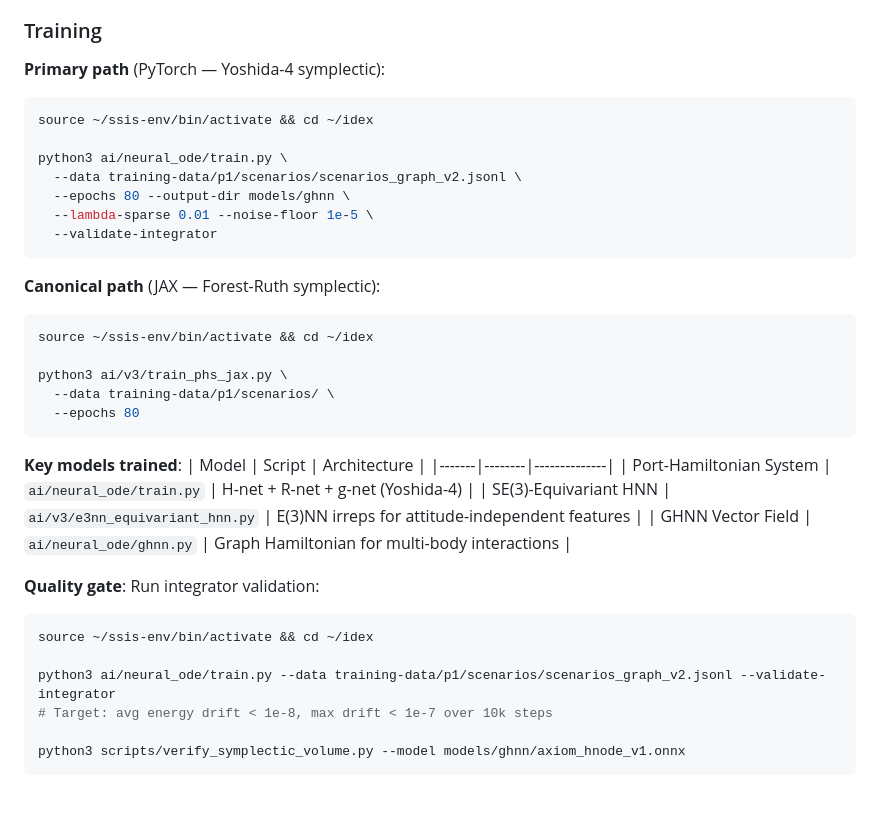
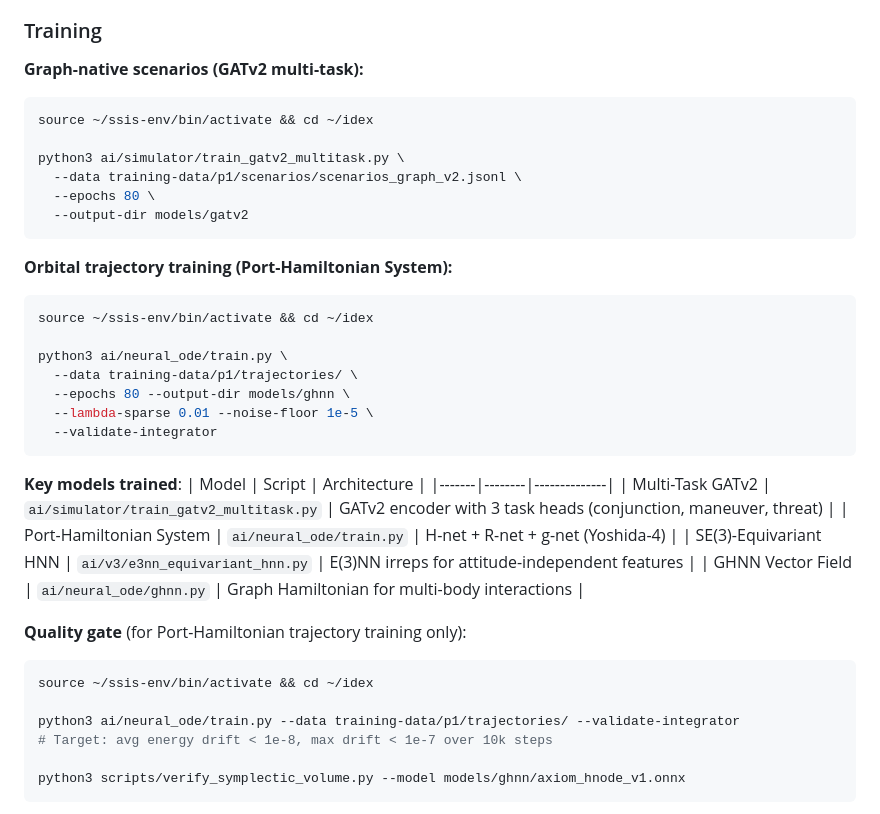
Before and after one commit to adityamourya-hub/sat-serv, a Markdown page: docs/DATASET_GENERATION_AND_TRAINING.md, the part around the change. Rendered like a GitHub page.

Commit message:
Fix P1 training docs: use GATv2 for graph scenarios, Port-Hamiltonian for trajectories

````diff
--- a/docs/DATASET_GENERATION_AND_TRAINING.md
+++ b/docs/DATASET_GENERATION_AND_TRAINING.md
@@ -374,41 +374,43 @@ The scenario generator produces 64-dim graph-native samples with:
 
 ### Training
 
-**Primary path** (PyTorch — Yoshida-4 symplectic):
+**Graph-native scenarios (GATv2 multi-task):**
+
+```bash
+source ~/ssis-env/bin/activate && cd ~/idex
+
+python3 ai/simulator/train_gatv2_multitask.py \
+  --data training-data/p1/scenarios/scenarios_graph_v2.jsonl \
+  --epochs 80 \
+  --output-dir models/gatv2
+```
+
+**Orbital trajectory training (Port-Hamiltonian System):**
 
 ```bash
 source ~/ssis-env/bin/activate && cd ~/idex
 
 python3 ai/neural_ode/train.py \
-  --data training-data/p1/scenarios/scenarios_graph_v2.jsonl \
+  --data training-data/p1/trajectories/ \
   --epochs 80 --output-dir models/ghnn \
   --lambda-sparse 0.01 --noise-floor 1e-5 \
   --validate-integrator
 ```
 
-**Canonical path** (JAX — Forest-Ruth symplectic):
+**Key models trained**:
+| Model | Script | Architecture |
+|-------|--------|--------------|
+| Multi-Task GATv2 | `ai/simulator/train_gatv2_multitask.py` | GATv2 encoder with 3 task heads (conjunction, maneuver, threat) |
+| Port-Hamiltonian System | `ai/neural_ode/train.py` | H-net + R-net + g-net (Yoshida-4) |
+| SE(3)-Equivariant HNN | `ai/v3/e3nn_equivariant_hnn.py` | E(3)NN irreps for attitude-independent features |
+| GHNN Vector Field | `ai/neural_ode/ghnn.py` | Graph Hamiltonian for multi-body interactions |
+
+**Quality gate** (for Port-Hamiltonian trajectory training only):
 
 ```bash
 source ~/ssis-env/bin/activate && cd ~/idex
 
-python3 ai/v3/train_phs_jax.py \
-  --data training-data/p1/scenarios/ \
-  --epochs 80
-```
-
-**Key models trained**:
-| Model | Script | Architecture |
-|-------|--------|--------------|
-| Port-Hamiltonian System | `ai/neural_ode/train.py` | H-net + R-net + g-net (Yoshida-4) |
-| SE(3)-Equivariant HNN | `ai/v3/e3nn_equivariant_hnn.py` | E(3)NN irreps for attitude-independent features |
-| GHNN Vector Field | `ai/neural_ode/ghnn.py` | Graph Hamiltonian for multi-body interactions |
-
-**Quality gate**: Run integrator validation:
-
-```bash
-source ~/ssis-env/bin/activate && cd ~/idex
-
-python3 ai/neural_ode/train.py --data training-data/p1/scenarios/scenarios_graph_v2.jsonl --validate-integrator
+python3 ai/neural_ode/train.py --data training-data/p1/trajectories/ --validate-integrator
 # Target: avg energy drift < 1e-8, max drift < 1e-7 over 10k steps
 
 python3 scripts/verify_symplectic_volume.py --model models/ghnn/axiom_hnode_v1.onnx
````
